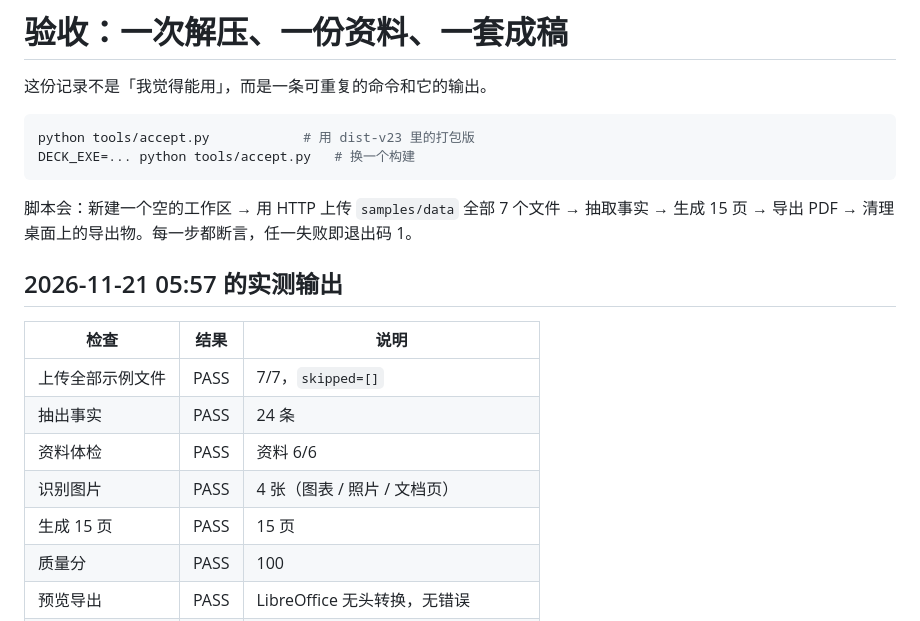
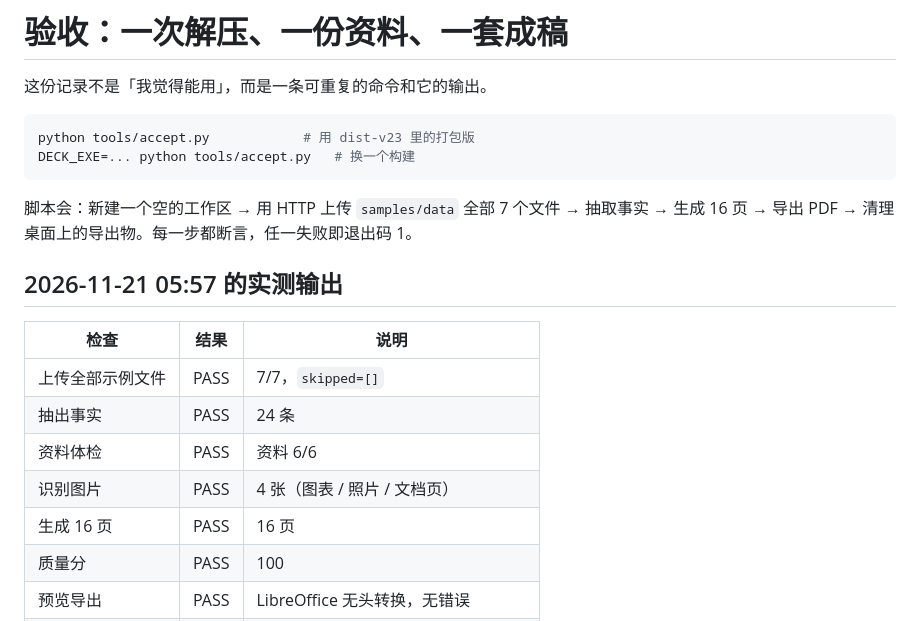
Before and after one commit to maquekenzhegua/deck-studio, a Markdown page: docs/acceptance.md, the part around the change. Rendered like a GitHub page.

````diff
--- a/docs/acceptance.md
+++ b/docs/acceptance.md
@@ -7,7 +7,7 @@ python tools/accept.py            # 用 dist-v23 里的打包版
 DECK_EXE=... python tools/accept.py   # 换一个构建
 ```
 
-脚本会：新建一个空的工作区 → 用 HTTP 上传 `samples/data` 全部 7 个文件 → 抽取事实 → 生成 15 页 → 导出 PDF → 清理桌面上的导出物。每一步都断言，任一失败即退出码 1。
+脚本会：新建一个空的工作区 → 用 HTTP 上传 `samples/data` 全部 7 个文件 → 抽取事实 → 生成 16 页 → 导出 PDF → 清理桌面上的导出物。每一步都断言，任一失败即退出码 1。
 
 ## 2026-11-21 05:57 的实测输出
 
@@ -17,7 +17,7 @@ DECK_EXE=... python tools/accept.py   # 换一个构建
 | 抽出事实 | PASS | 24 条 |
 | 资料体检 | PASS | 资料 6/6 |
 | 识别图片 | PASS | 4 张（图表 / 照片 / 文档页） |
-| 生成 15 页 | PASS | 15 页 |
+| 生成 16 页 | PASS | 16 页 |
 | 质量分 | PASS | 100 |
 | 预览导出 | PASS | LibreOffice 无头转换，无错误 |
 | 数字校验 | PASS | 0 个问题 |
````
Also changed, not shown: README.md (+2 -2 lines), docs/app-window.png, docs/deck-preview.png, 8 other files.
